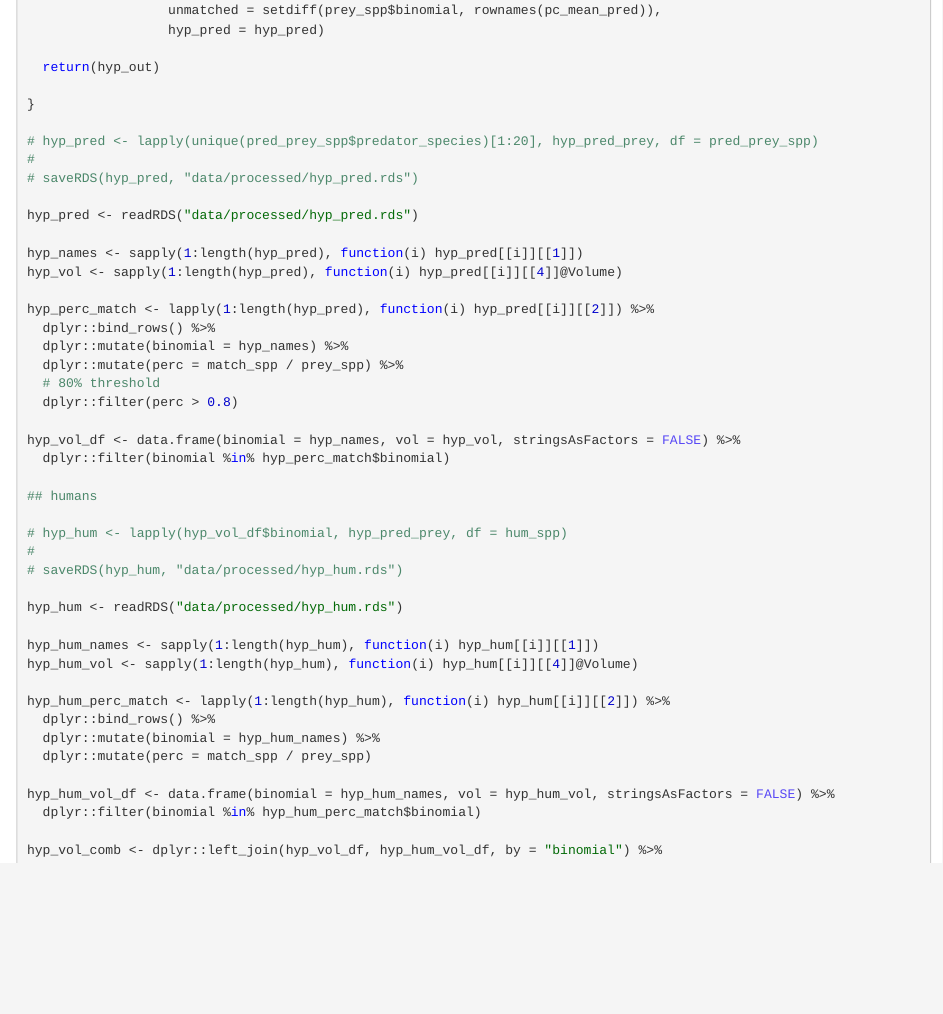
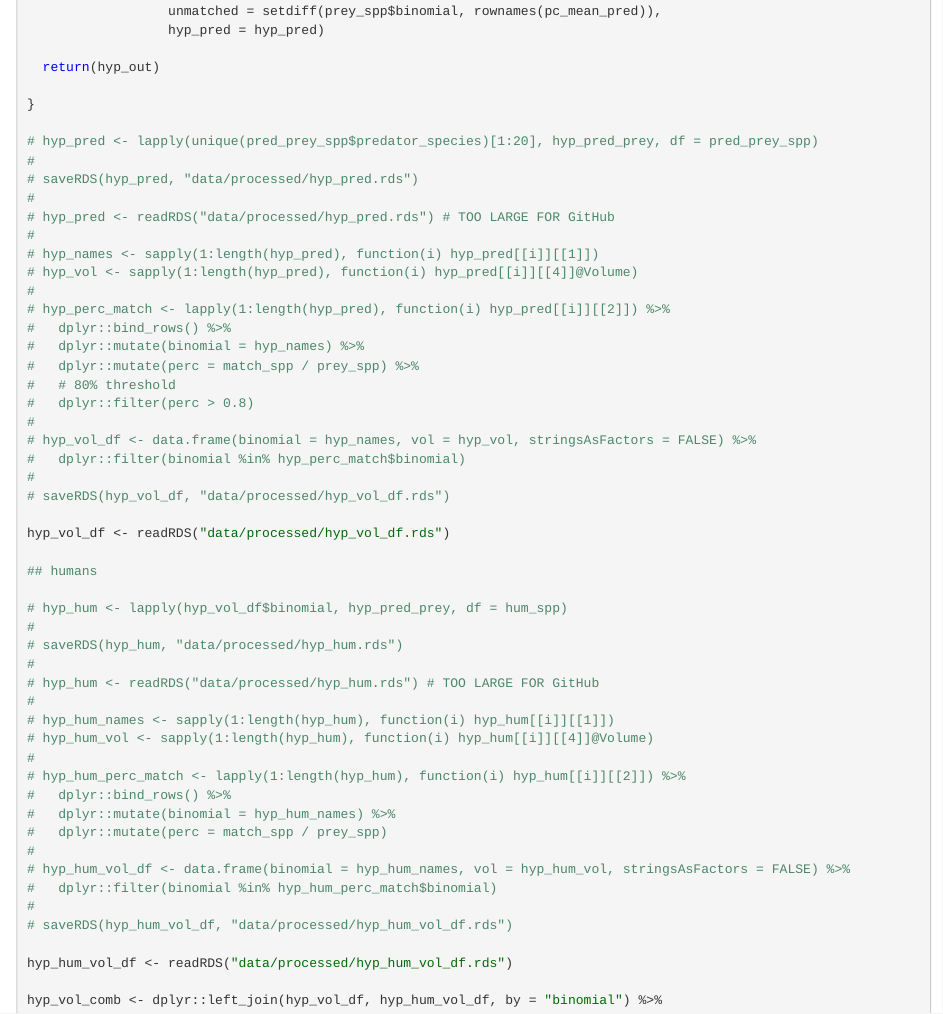
Before and after one commit to ACSLabUVic/diverse-predatory-niche, an R Markdown document (hum_pred.Rmd): the page in a window 1100 px wide, from 9180 px down before the commit and from 13050 px down after it, so that both start at the same text. The pictures show the output file hum_pred.nb.html that the author committed with the source, opened offline.

Commit message:
tidy up files

```diff
--- a/hum_pred.Rmd
+++ b/hum_pred.Rmd
@@ -1372,40 +1372,48 @@ hyp_pred_prey <- function(s, df) {
 # hyp_pred <- lapply(unique(pred_prey_spp$predator_species)[1:20], hyp_pred_prey, df = pred_prey_spp)
 #
 # saveRDS(hyp_pred, "data/processed/hyp_pred.rds")
-
-hyp_pred <- readRDS("data/processed/hyp_pred.rds")
-
-hyp_names <- sapply(1:length(hyp_pred), function(i) hyp_pred[[i]][[1]])
-hyp_vol <- sapply(1:length(hyp_pred), function(i) hyp_pred[[i]][[4]]@Volume)
-
-hyp_perc_match <- lapply(1:length(hyp_pred), function(i) hyp_pred[[i]][[2]]) %>%
-  dplyr::bind_rows() %>%
-  dplyr::mutate(binomial = hyp_names) %>%
-  dplyr::mutate(perc = match_spp / prey_spp) %>%
-  # 80% threshold
-  dplyr::filter(perc > 0.8)
-
-hyp_vol_df <- data.frame(binomial = hyp_names, vol = hyp_vol, stringsAsFactors = FALSE) %>%
-  dplyr::filter(binomial %in% hyp_perc_match$binomial)
+#
+# hyp_pred <- readRDS("data/processed/hyp_pred.rds") # TOO LARGE FOR GitHub
+#
+# hyp_names <- sapply(1:length(hyp_pred), function(i) hyp_pred[[i]][[1]])
+# hyp_vol <- sapply(1:length(hyp_pred), function(i) hyp_pred[[i]][[4]]@Volume)
+#
+# hyp_perc_match <- lapply(1:length(hyp_pred), function(i) hyp_pred[[i]][[2]]) %>%
+#   dplyr::bind_rows() %>%
+#   dplyr::mutate(binomial = hyp_names) %>%
+#   dplyr::mutate(perc = match_spp / prey_spp) %>%
+#   # 80% threshold
+#   dplyr::filter(perc > 0.8)
+#
+# hyp_vol_df <- data.frame(binomial = hyp_names, vol = hyp_vol, stringsAsFactors = FALSE) %>%
+#   dplyr::filter(binomial %in% hyp_perc_match$binomial)
+#
+# saveRDS(hyp_vol_df, "data/processed/hyp_vol_df.rds")
+
+hyp_vol_df <- readRDS("data/processed/hyp_vol_df.rds")
 
 ## humans
 
 # hyp_hum <- lapply(hyp_vol_df$binomial, hyp_pred_prey, df = hum_spp)
 #
 # saveRDS(hyp_hum, "data/processed/hyp_hum.rds")
-
-hyp_hum <- readRDS("data/processed/hyp_hum.rds")
-
-hyp_hum_names <- sapply(1:length(hyp_hum), function(i) hyp_hum[[i]][[1]])
-hyp_hum_vol <- sapply(1:length(hyp_hum), function(i) hyp_hum[[i]][[4]]@Volume)
-
-hyp_hum_perc_match <- lapply(1:length(hyp_hum), function(i) hyp_hum[[i]][[2]]) %>%
-  dplyr::bind_rows() %>%
-  dplyr::mutate(binomial = hyp_hum_names) %>%
-  dplyr::mutate(perc = match_spp / prey_spp)
-
-hyp_hum_vol_df <- data.frame(binomial = hyp_hum_names, vol = hyp_hum_vol, stringsAsFactors = FALSE) %>%
-  dplyr::filter(binomial %in% hyp_hum_perc_match$binomial)
+#
+# hyp_hum <- readRDS("data/processed/hyp_hum.rds") # TOO LARGE FOR GitHub
+#
+# hyp_hum_names <- sapply(1:length(hyp_hum), function(i) hyp_hum[[i]][[1]])
+# hyp_hum_vol <- sapply(1:length(hyp_hum), function(i) hyp_hum[[i]][[4]]@Volume)
+#
+# hyp_hum_perc_match <- lapply(1:length(hyp_hum), function(i) hyp_hum[[i]][[2]]) %>%
+#   dplyr::bind_rows() %>%
+#   dplyr::mutate(binomial = hyp_hum_names) %>%
+#   dplyr::mutate(perc = match_spp / prey_spp)
+#
+# hyp_hum_vol_df <- data.frame(binomial = hyp_hum_names, vol = hyp_hum_vol, stringsAsFactors = FALSE) %>%
+#   dplyr::filter(binomial %in% hyp_hum_perc_match$binomial)
+#
+# saveRDS(hyp_hum_vol_df, "data/processed/hyp_hum_vol_df.rds")
+
+hyp_hum_vol_df <- readRDS("data/processed/hyp_hum_vol_df.rds")
 
 hyp_vol_comb <- dplyr::left_join(hyp_vol_df, hyp_hum_vol_df, by = "binomial") %>%
   dplyr::mutate(vol_ratio = vol.y / vol.x)
```
Also changed, not shown: data/processed/hyp_hum_vol_df.rds (added), data/processed/hyp_vol_df.rds (added), hum_pred.nb.html.
